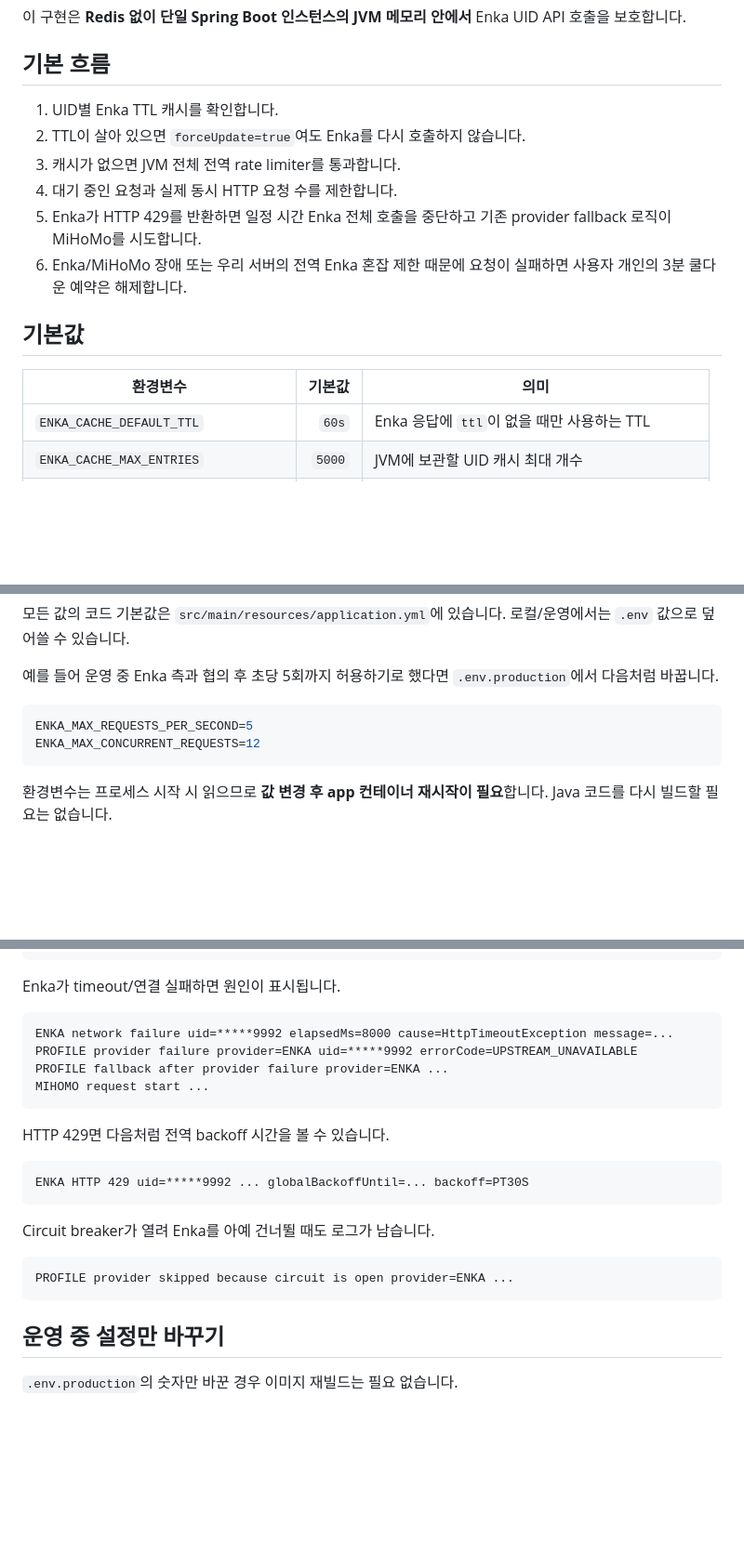
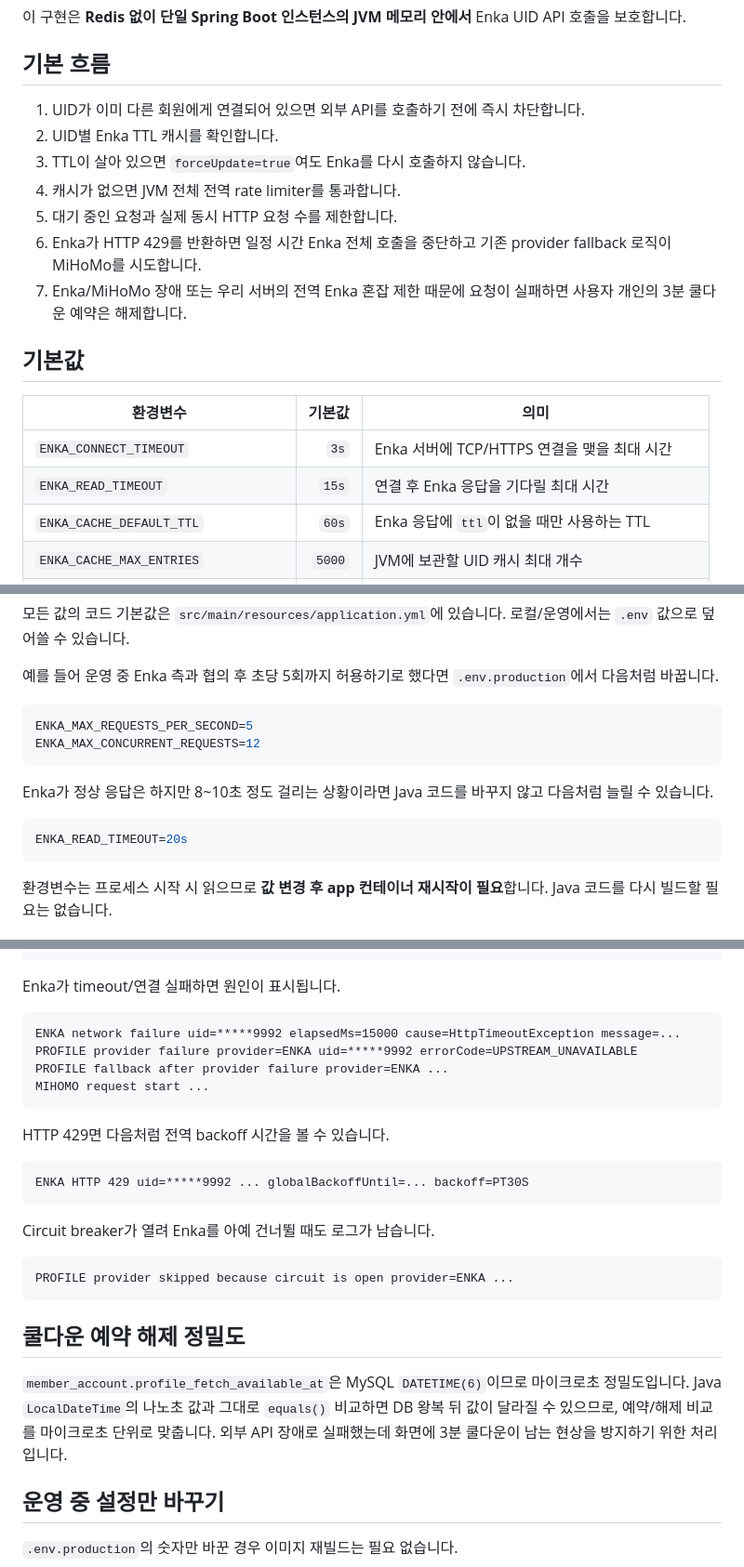
Before and after one commit to tms569111-wq/starrail-community, a Markdown page: docs/enka-traffic-guard.md, 3 parts joined by grey strips. Shown at 93% size. GitHub-like rendering; blank space fills up the shorter version.

Commit message:
Document Enka timeout tuning and duplicate UID precheck

````diff
--- a/docs/enka-traffic-guard.md
+++ b/docs/enka-traffic-guard.md
@@ -4,17 +4,20 @@
 
 ## 기본 흐름
 
-1. UID별 Enka TTL 캐시를 확인합니다.
-2. TTL이 살아 있으면 `forceUpdate=true`여도 Enka를 다시 호출하지 않습니다.
-3. 캐시가 없으면 JVM 전체 전역 rate limiter를 통과합니다.
-4. 대기 중인 요청과 실제 동시 HTTP 요청 수를 제한합니다.
-5. Enka가 HTTP 429를 반환하면 일정 시간 Enka 전체 호출을 중단하고 기존 provider fallback 로직이 MiHoMo를 시도합니다.
-6. Enka/MiHoMo 장애 또는 우리 서버의 전역 Enka 혼잡 제한 때문에 요청이 실패하면 사용자 개인의 3분 쿨다운 예약은 해제합니다.
+1. UID가 이미 다른 회원에게 연결되어 있으면 외부 API를 호출하기 전에 즉시 차단합니다.
+2. UID별 Enka TTL 캐시를 확인합니다.
+3. TTL이 살아 있으면 `forceUpdate=true`여도 Enka를 다시 호출하지 않습니다.
+4. 캐시가 없으면 JVM 전체 전역 rate limiter를 통과합니다.
+5. 대기 중인 요청과 실제 동시 HTTP 요청 수를 제한합니다.
+6. Enka가 HTTP 429를 반환하면 일정 시간 Enka 전체 호출을 중단하고 기존 provider fallback 로직이 MiHoMo를 시도합니다.
+7. Enka/MiHoMo 장애 또는 우리 서버의 전역 Enka 혼잡 제한 때문에 요청이 실패하면 사용자 개인의 3분 쿨다운 예약은 해제합니다.
 
 ## 기본값
 
 | 환경변수 | 기본값 | 의미 |
 |---|---:|---|
+| `ENKA_CONNECT_TIMEOUT` | `3s` | Enka 서버에 TCP/HTTPS 연결을 맺을 최대 시간 |
+| `ENKA_READ_TIMEOUT` | `15s` | 연결 후 Enka 응답을 기다릴 최대 시간 |
 | `ENKA_CACHE_DEFAULT_TTL` | `60s` | Enka 응답에 `ttl`이 없을 때만 사용하는 TTL |
 | `ENKA_CACHE_MAX_ENTRIES` | `5000` | JVM에 보관할 UID 캐시 최대 개수 |
 | `ENKA_MAX_REQUESTS_PER_SECOND` | `2` | Enka HTTP 요청 시작 속도 |
@@ -35,6 +38,12 @@ ENKA_MAX_REQUESTS_PER_SECOND=5
 ENKA_MAX_CONCURRENT_REQUESTS=12
 ```
 
+Enka가 정상 응답은 하지만 8~10초 정도 걸리는 상황이라면 Java 코드를 바꾸지 않고 다음처럼 늘릴 수 있습니다.
+
+```env
+ENKA_READ_TIMEOUT=20s
+```
+
 환경변수는 프로세스 시작 시 읽으므로 **값 변경 후 app 컨테이너 재시작이 필요**합니다. Java 코드를 다시 빌드할 필요는 없습니다.
 
 ## 로그 보는 법
@@ -51,7 +60,7 @@ PROFILE provider success provider=ENKA uid=*****9992 ...
 Enka가 timeout/연결 실패하면 원인이 표시됩니다.
 
 ```text
-ENKA network failure uid=*****9992 elapsedMs=8000 cause=HttpTimeoutException message=...
+ENKA network failure uid=*****9992 elapsedMs=15000 cause=HttpTimeoutException message=...
 PROFILE provider failure provider=ENKA uid=*****9992 errorCode=UPSTREAM_UNAVAILABLE
 PROFILE fallback after provider failure provider=ENKA ...
 MIHOMO request start ...
@@ -68,6 +77,10 @@ Circuit breaker가 열려 Enka를 아예 건너뛸 때도 로그가 남습니다
 ```text
 PROFILE provider skipped because circuit is open provider=ENKA ...
 ```
+
+## 쿨다운 예약 해제 정밀도
+
+`member_account.profile_fetch_available_at`은 MySQL `DATETIME(6)`이므로 마이크로초 정밀도입니다. Java `LocalDateTime`의 나노초 값과 그대로 `equals()` 비교하면 DB 왕복 뒤 값이 달라질 수 있으므로, 예약/해제 비교를 마이크로초 단위로 맞춥니다. 외부 API 장애로 실패했는데 화면에 3분 쿨다운이 남는 현상을 방지하기 위한 처리입니다.
 
 ## 운영 중 설정만 바꾸기
 
````
